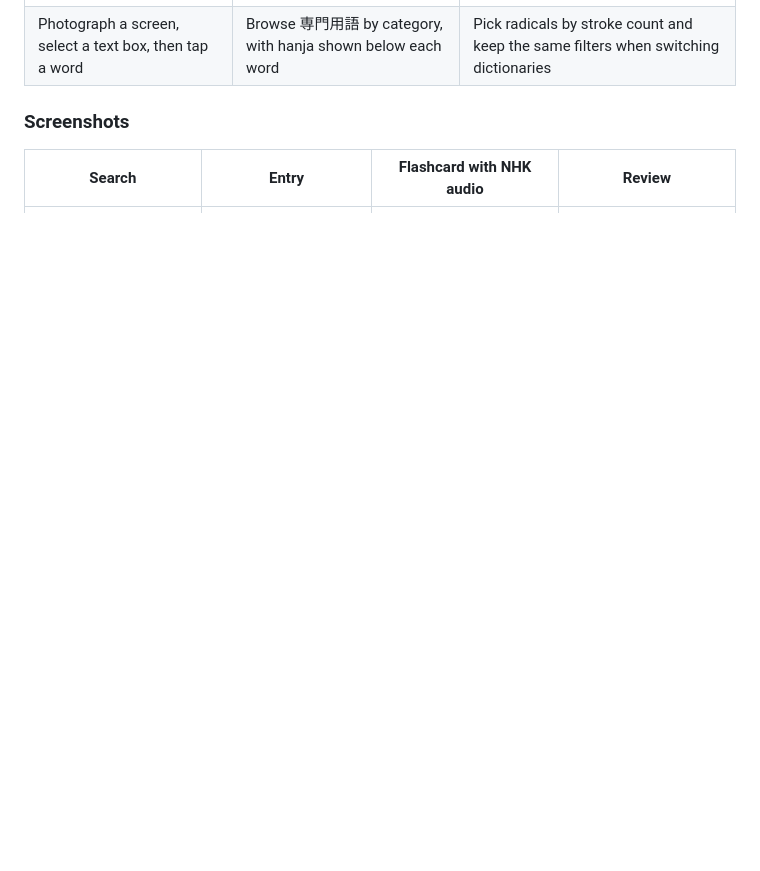
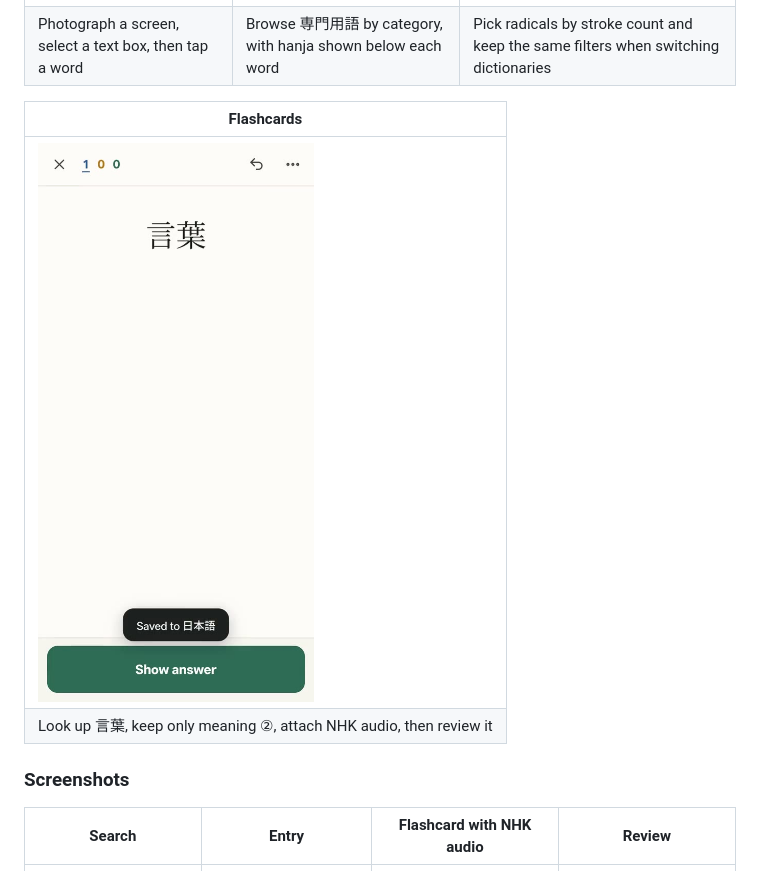
Before and after one commit to Leow210/kotoba, a Markdown page: README.md, the part around the change. GitHub-like rendering; pictures changed too: docs/media/cards-poster.jpg (added); blank space fills up the shorter version.

Commit message:
Showcase flashcards on the project page; new header text; flashcard demo video and screenshots

```diff
--- a/README.md
+++ b/README.md
@@ -11,6 +11,11 @@ Tap a preview to play the video. Each one is silent and about 15–25 seconds lo
 |---|---|---|
 | [![Scan demo](docs/media/scan-poster.jpg)](docs/media/scan.mp4) | [![Word lists demo](docs/media/lists-poster.jpg)](docs/media/lists.mp4) | [![Kanji demo](docs/media/kanji-poster.jpg)](docs/media/kanji.mp4) |
 | Photograph a screen, select a text box, then tap a word | Browse 専門用語 by category, with hanja shown below each word | Pick radicals by stroke count and keep the same filters when switching dictionaries |
+
+| Flashcards |
+|---|
+| [![Flashcards demo](docs/media/cards-poster.jpg)](docs/media/cards.mp4) |
+| Look up 言葉, keep only meaning ②, attach NHK audio, then review it |
 
 ### Screenshots
 | Search | Entry | Flashcard with NHK audio | Review |
```
Also changed, not shown: docs/images/card-back.png (added), docs/images/card-front.png (added), docs/images/card-meaning.png (added), docs/images/folder-grid.png (added), docs/images/review-home.png (added), 3 other files.
